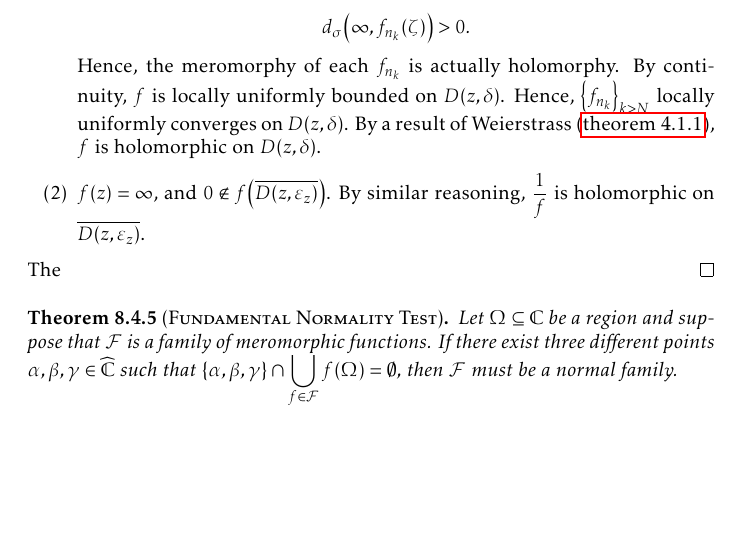
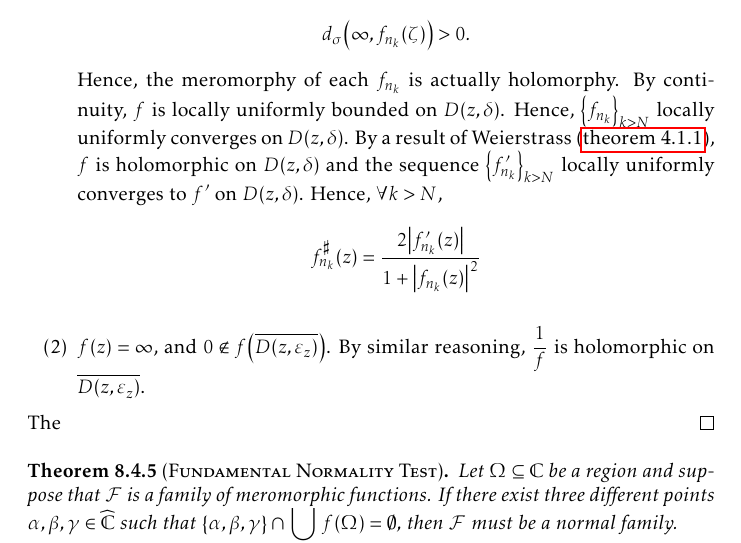
Before and after one commit to slipperking/complex-analysis-latex, a LaTeX document (main.tex): part of page 186 of 198, cut so that both start at the same text, the shorter picture padded with empty space. Compiled offline with pdfLaTeX.

Commit message:
overleaf_to_git (Sat Sep 27 21:06:41 2025 -0700): update main.tex from r22156 to r22158

```diff
--- a/main.tex
+++ b/main.tex
@@ -4133,7 +4133,7 @@ Montel's Theorem for holomorphically normal families in \cref{thm:montel} can be
     \begin{enumerate}
         \item If \(f(z)\neq\infty\), then by continuity, \(\exists\delta>0\) such that \(\forall \zeta\in D(z,\delta)\), \[d_\sigma\qty(f(\zeta),f(z))<\frac12d_\sigma\qty(\infty, f(z)).\] Similarly, \(\exists N\in\mathbb{N}\) such that \(\forall k>N\), \[d_\sigma\qty(f(\zeta),f_{n_k}(\zeta))<\frac12d_\sigma\qty(\infty, f(z)).\]
         Hence, we have \[d_\sigma\qty(\infty,f(z))-d_\sigma\qty(f(z),f_{n_k}(\zeta))>0.\] By the reverse triangle inequality, we have \[d_\sigma\qty(\infty,f_{n_k}(\zeta))>0.\]
-        Hence, the meromorphy of each \(f_{n_k}\) is actually holomorphy. By continuity, \(f\) is locally uniformly bounded on \(D(z,\delta)\). Hence, \(\qty{f_{n_k}}_{k>N}\) locally uniformly converges on \(D(z,\delta)\). By a result of Weierstrass (\cref{thm:weierstrassuniformlimit}), \(f\) is holomorphic on \(D(z,\delta)\).
+        Hence, the meromorphy of each \(f_{n_k}\) is actually holomorphy. By continuity, \(f\) is locally uniformly bounded on \(D(z,\delta)\). Hence, \(\qty{f_{n_k}}_{k>N}\) locally uniformly converges on \(D(z,\delta)\). By a result of Weierstrass (\cref{thm:weierstrassuniformlimit}), \(f\) is holomorphic on \(D(z,\delta)\) and the sequence \(\qty{f'_{n_k}}_{k>N}\) locally uniformly converges to \(f'\) on \(D(z,\delta)\). Hence, \(\forall k>N\), \[f^\sharp_{n_k}(z)=\frac{2\abs{f_{n_k}'(z)}}{1+\abs{f_{n_k}(z)}^2}\]
         \item \(f\qty(z)=\infty\), and \(0\notin f\qty(\overline{D\qty(z,\varepsilon_z)})\). By similar reasoning, \(\frac{1}{f}\) is holomorphic on \(\overline{D\qty(z,\varepsilon_z)}\).
     \end{enumerate}
     The
```
